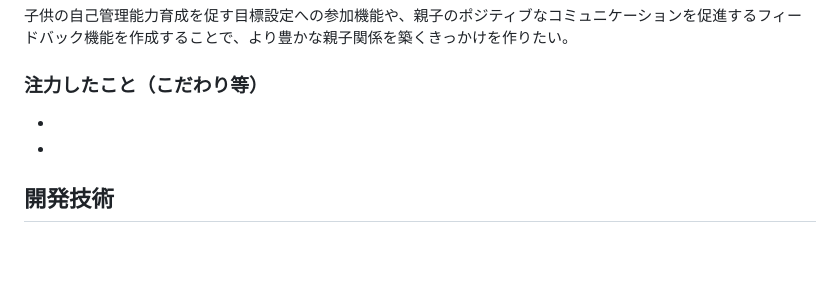
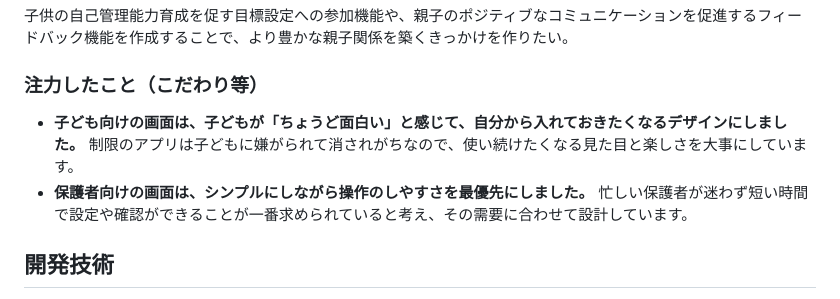
Before and after one commit to jphacks/sp_2602, a Markdown page: README.md, the part around the change. GitHub-like rendering; blank space fills up the shorter version.

Commit message:
docs: README の注力したこと（子ども向けと保護者向けの画面の考え方）を書く
Co-Authored-By: Claude Opus 5.5 <noreply@anthropic.com>

```diff
--- a/README.md
+++ b/README.md
@@ -31,8 +31,8 @@
 ### 今後の展望
 子供の自己管理能力育成を促す目標設定への参加機能や、親子のポジティブなコミュニケーションを促進するフィードバック機能を作成することで、より豊かな親子関係を築くきっかけを作りたい。
 ### 注力したこと（こだわり等）
-*
-*
+* **子ども向けの画面は、子どもが「ちょうど面白い」と感じて、自分から入れておきたくなるデザインにしました。** 制限のアプリは子どもに嫌がられて消されがちなので、使い続けたくなる見た目と楽しさを大事にしています。
+* **保護者向けの画面は、シンプルにしながら操作のしやすさを最優先にしました。** 忙しい保護者が迷わず短い時間で設定や確認ができることが一番求められていると考え、その需要に合わせて設計しています。
 
 ## 開発技術
 
```
